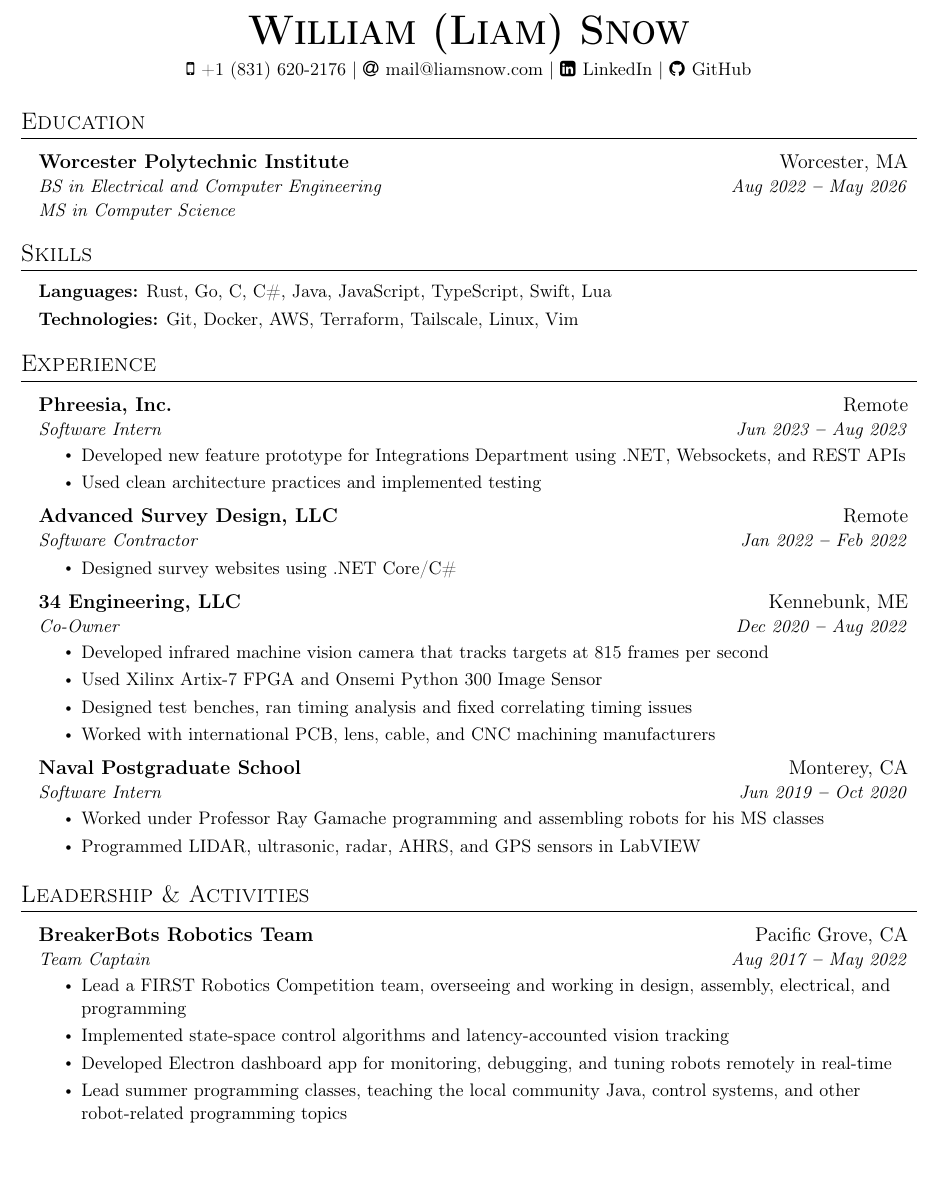
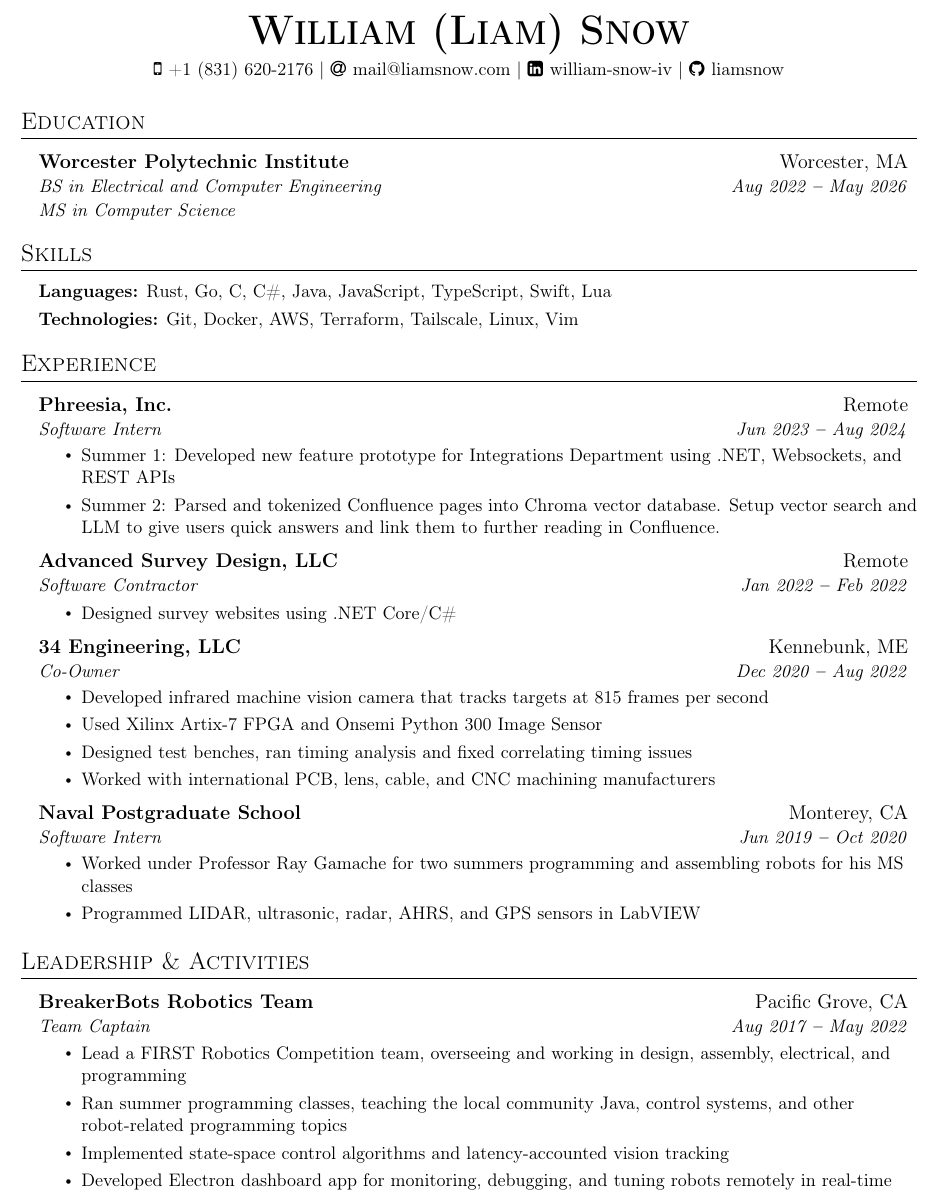
Before and after one commit to LiamSnow/resume, a LaTeX CV (resume.tex): part of the page, cut so that both start at the same text, the shorter picture padded with empty space. Compiled offline with pdfLaTeX.

Commit message:
added phreesia internship #2 and tweaks

```diff
--- a/resume.tex
+++ b/resume.tex
@@ -99,9 +99,9 @@
     $|$
     \faAt \hspace{.5pt} \href{mailto:mail@liamsnow.com}{mail@liamsnow.com}
     $|$
-    \faLinkedinSquare \hspace{.5pt} \href{https://www.linkedin.com/in/william-snow-iv-140438169/}{LinkedIn}
+    \faLinkedinSquare \hspace{.5pt} \href{https://www.linkedin.com/in/william-snow-iv-140438169/}{william-snow-iv}
     $|$
-    \faGithub \hspace{.5pt} \href{https://github.com/liamsnow}{GitHub}
+    \faGithub \hspace{.5pt} \href{https://github.com/liamsnow}{liamsnow}
     % $|$
     % \faGlobe \hspace{.5pt} \href{https://liamsnow.com}{Portfolio}
     % $|$
@@ -131,10 +131,10 @@
   \subheadingliststart
     \subheading
       {Phreesia, Inc.}{Remote}
-      {Software Intern}{Jun 2023 \textbf{--} Aug 2023}
+      {Software Intern}{Jun 2023 \textbf{--} Aug 2024}
         \entryliststart
-            \entry{Developed new feature prototype for Integrations Department using .NET, Websockets, and REST APIs}
-            \entry{Used clean architecture practices and implemented testing}
+            \entry{Summer 1: Developed new feature prototype for Integrations Department using .NET, Websockets, and REST APIs}
+            \entry{Summer 2: Parsed and tokenized Confluence pages into Chroma vector database. Setup vector search and LLM to give users quick answers and link them to further reading in Confluence.}
         \entrylistend
     \subheading
       {Advanced Survey Design, LLC}{Remote}
@@ -155,7 +155,7 @@
       {Naval Postgraduate School}{Monterey, CA}
       {Software Intern}{Jun 2019 \textbf{--} Oct 2020}
         \entryliststart
-            \entry{Worked under Professor Ray Gamache programming and assembling robots for his MS classes}
+            \entry{Worked under Professor Ray Gamache for two summers programming and assembling robots for his MS classes}
             \entry{Programmed LIDAR, ultrasonic, radar, AHRS, and GPS sensors in LabVIEW}
         \entrylistend
   \subheadinglistend
@@ -178,9 +178,9 @@
       {Team Captain}{Aug 2017 \textbf{--} May 2022}
         \entryliststart
             \entry{Lead a FIRST Robotics Competition team, overseeing and working in design, assembly, electrical, and programming}
+            \entry{Ran summer programming classes, teaching the local community Java, control systems, and other robot-related programming topics}
             \entry{Implemented state-space control algorithms and latency-accounted vision tracking}
             \entry{Developed Electron dashboard app for monitoring, debugging, and tuning robots remotely in real-time}
-            \entry{Lead summer programming classes, teaching the local community Java, control systems, and other robot-related programming topics}
         \entrylistend
   \subheadinglistend
 \end{document}
```
Also changed, not shown: README.md, resume.pdf.
